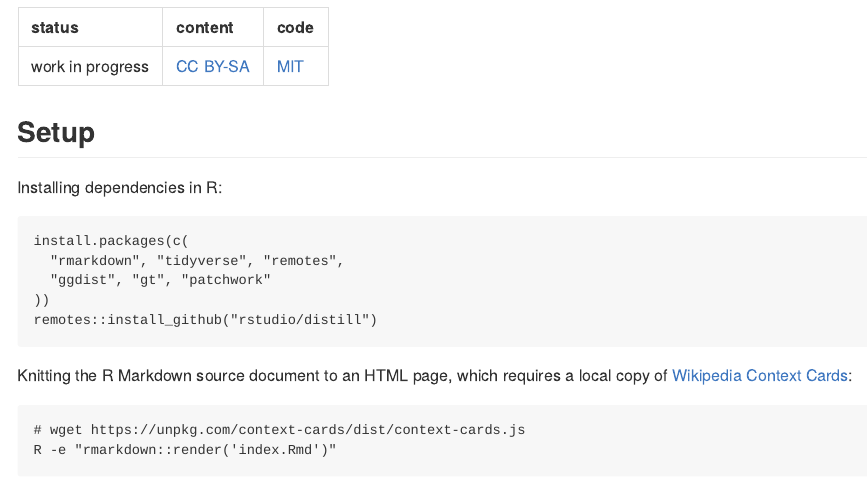
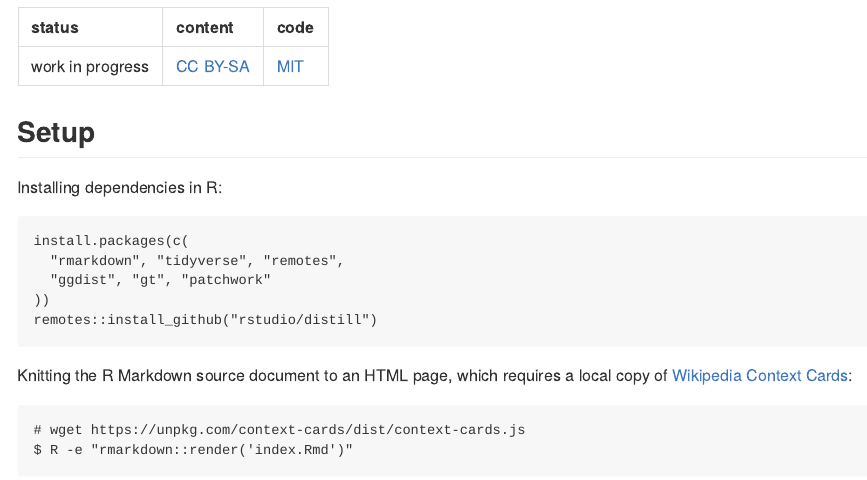
Before and after one commit to bearloga/comparing-groups, an R Markdown document (README.Rmd): the page in a window 1100 px wide, from 210 px down. The pictures show the output file README.md that the author committed with the source, drawn offline in the style of GitHub.

Commit message:
[Minor] Update README

````diff
--- a/README.Rmd
+++ b/README.Rmd
@@ -23,7 +23,7 @@ knitr::kable(repo_info, format = "markdown")
 
 Installing dependencies in R:
 
-``` r
+```R
 install.packages(c(
   "rmarkdown", "tidyverse", "remotes",
   "ggdist", "gt", "patchwork"
@@ -35,5 +35,5 @@ Knitting the R Markdown source document to an HTML page, which requires a local
 
 ``` bash
 # wget https://unpkg.com/context-cards/dist/context-cards.js
-R -e "rmarkdown::render('index.Rmd')"
+$ R -e "rmarkdown::render('index.Rmd')"
 ```
````
Also changed, not shown: README.md.
